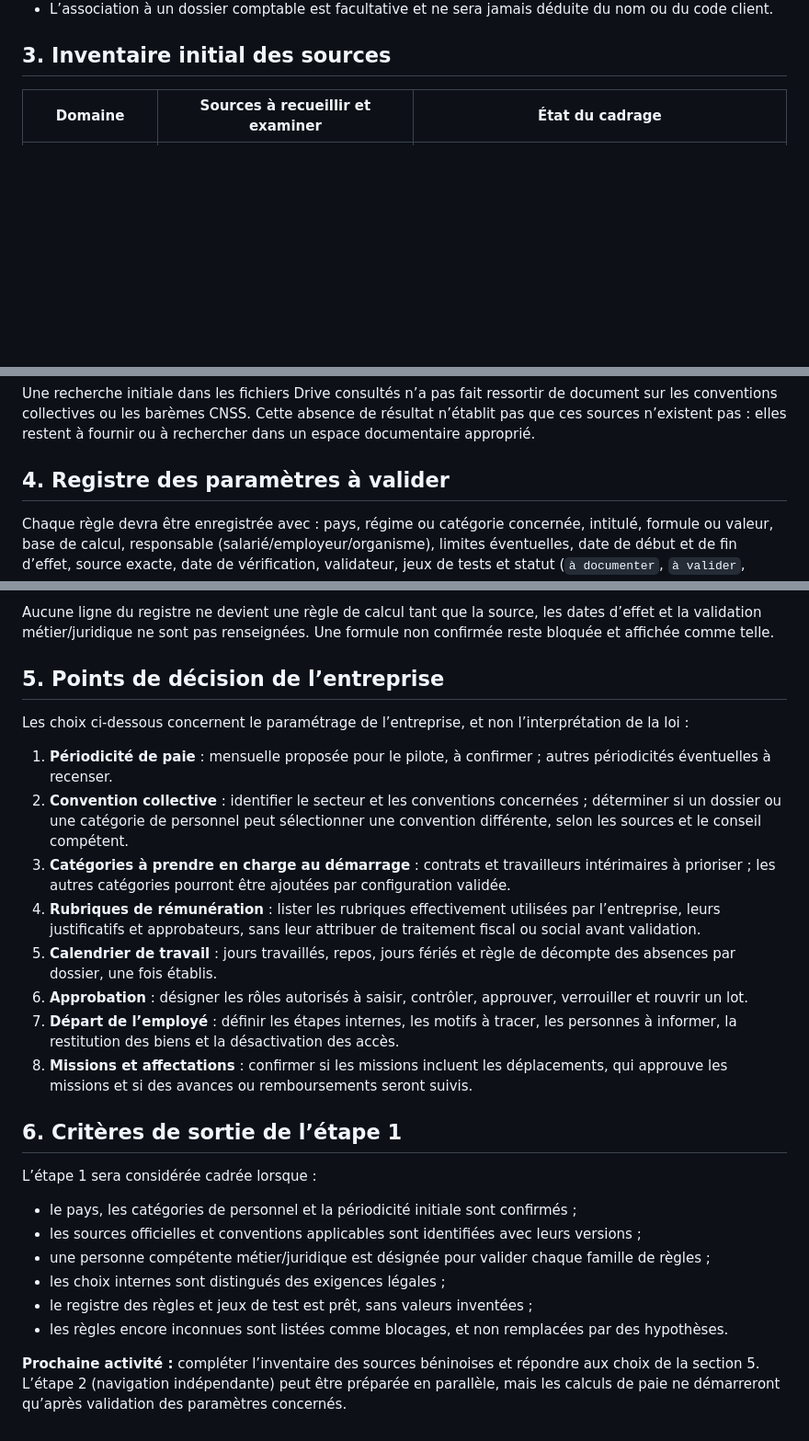
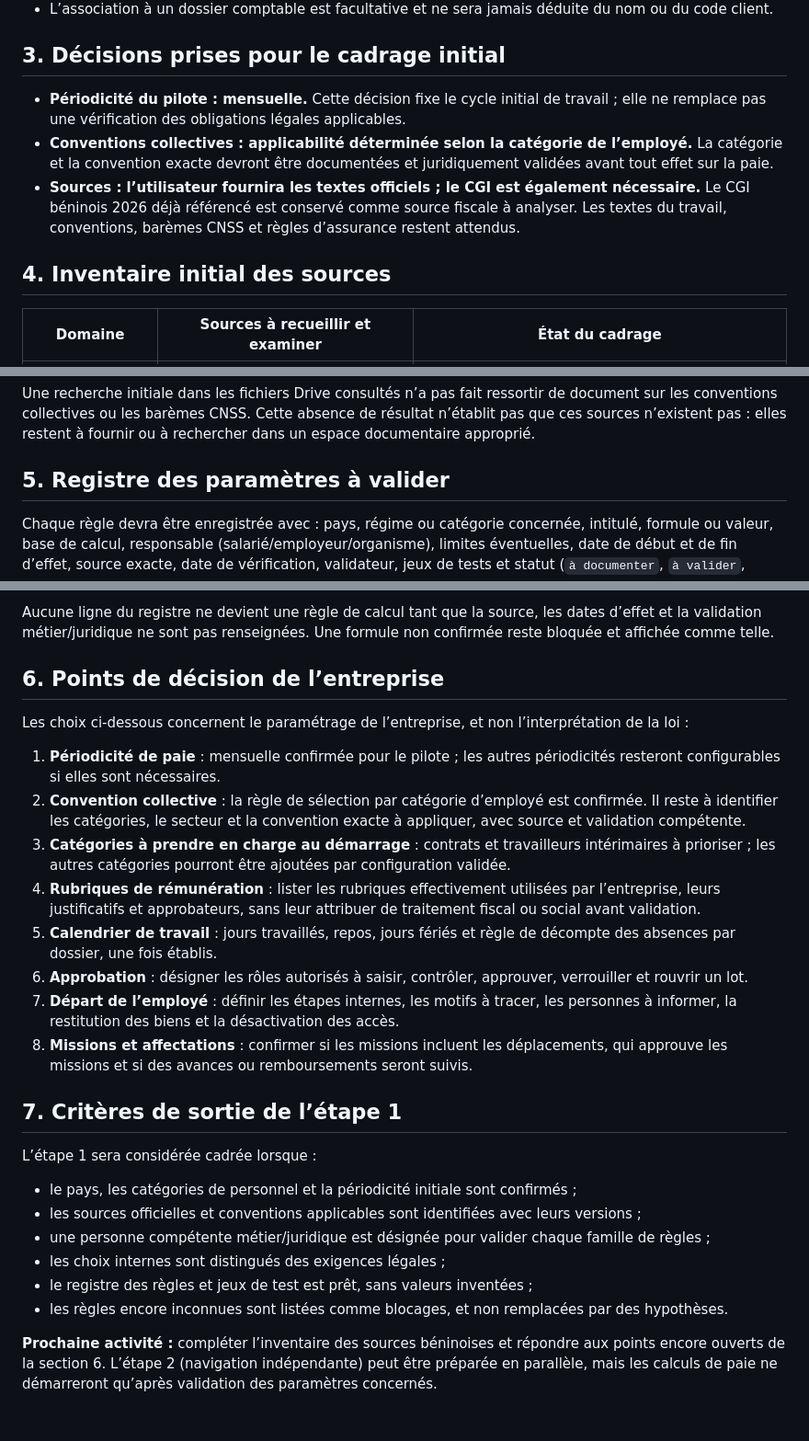
Before and after one commit to dionisse/projetperfectys, a Markdown page: docs/cadrage-paie-rh-etape-1.md, 3 parts joined by grey strips. Shown at 92% size. Drawn GitHub-style; blank space fills up the shorter version.

Commit message:
Record initial payroll framing decisions
Co-authored-by: arena-agent <297053741+arena-agent@users.noreply.github.com>

```diff
--- a/docs/cadrage-paie-rh-etape-1.md
+++ b/docs/cadrage-paie-rh-etape-1.md
@@ -19,7 +19,13 @@ Définir les périmètres métier, les catégories de salariés, les sources de
 - Les missions, affectations, travailleurs intérimaires, registres, états, éditions et une centralisation comptable explicite sont au périmètre du plan.
 - L’association à un dossier comptable est facultative et ne sera jamais déduite du nom ou du code client.
 
-## 3. Inventaire initial des sources
+## 3. Décisions prises pour le cadrage initial
+
+- **Périodicité du pilote : mensuelle.** Cette décision fixe le cycle initial de travail ; elle ne remplace pas une vérification des obligations légales applicables.
+- **Conventions collectives : applicabilité déterminée selon la catégorie de l’employé.** La catégorie et la convention exacte devront être documentées et juridiquement validées avant tout effet sur la paie.
+- **Sources : l’utilisateur fournira les textes officiels ; le CGI est également nécessaire.** Le CGI béninois 2026 déjà référencé est conservé comme source fiscale à analyser. Les textes du travail, conventions, barèmes CNSS et règles d’assurance restent attendus.
+
+## 4. Inventaire initial des sources
 
 | Domaine | Sources à recueillir et examiner | État du cadrage |
 |---|---|---|
@@ -34,7 +40,7 @@ Définir les périmètres métier, les catégories de salariés, les sources de
 
 Une recherche initiale dans les fichiers Drive consultés n’a pas fait ressortir de document sur les conventions collectives ou les barèmes CNSS. Cette absence de résultat n’établit pas que ces sources n’existent pas : elles restent à fournir ou à rechercher dans un espace documentaire approprié.
 
-## 4. Registre des paramètres à valider
+## 5. Registre des paramètres à valider
 
 Chaque règle devra être enregistrée avec : pays, régime ou catégorie concernée, intitulé, formule ou valeur, base de calcul, responsable (salarié/employeur/organisme), limites éventuelles, date de début et de fin d’effet, source exacte, date de vérification, validateur, jeux de tests et statut (`à documenter`, `à valider`, `validée`, `retirée`).
 
@@ -52,12 +58,12 @@ Le registre couvrira au minimum :
 
 Aucune ligne du registre ne devient une règle de calcul tant que la source, les dates d’effet et la validation métier/juridique ne sont pas renseignées. Une formule non confirmée reste bloquée et affichée comme telle.
 
-## 5. Points de décision de l’entreprise
+## 6. Points de décision de l’entreprise
 
 Les choix ci-dessous concernent le paramétrage de l’entreprise, et non l’interprétation de la loi :
 
-1. **Périodicité de paie** : mensuelle proposée pour le pilote, à confirmer ; autres périodicités éventuelles à recenser.
-2. **Convention collective** : identifier le secteur et les conventions concernées ; déterminer si un dossier ou une catégorie de personnel peut sélectionner une convention différente, selon les sources et le conseil compétent.
+1. **Périodicité de paie** : mensuelle confirmée pour le pilote ; les autres périodicités resteront configurables si elles sont nécessaires.
+2. **Convention collective** : la règle de sélection par catégorie d’employé est confirmée. Il reste à identifier les catégories, le secteur et la convention exacte à appliquer, avec source et validation compétente.
 3. **Catégories à prendre en charge au démarrage** : contrats et travailleurs intérimaires à prioriser ; les autres catégories pourront être ajoutées par configuration validée.
 4. **Rubriques de rémunération** : lister les rubriques effectivement utilisées par l’entreprise, leurs justificatifs et approbateurs, sans leur attribuer de traitement fiscal ou social avant validation.
 5. **Calendrier de travail** : jours travaillés, repos, jours fériés et règle de décompte des absences par dossier, une fois établis.
@@ -65,7 +71,7 @@ Les choix ci-dessous concernent le paramétrage de l’entreprise, et non l’in
 7. **Départ de l’employé** : définir les étapes internes, les motifs à tracer, les personnes à informer, la restitution des biens et la désactivation des accès.
 8. **Missions et affectations** : confirmer si les missions incluent les déplacements, qui approuve les missions et si des avances ou remboursements seront suivis.
 
-## 6. Critères de sortie de l’étape 1
+## 7. Critères de sortie de l’étape 1
 
 L’étape 1 sera considérée cadrée lorsque :
 
@@ -76,4 +82,4 @@ L’étape 1 sera considérée cadrée lorsque :
 - le registre des règles et jeux de test est prêt, sans valeurs inventées ;
 - les règles encore inconnues sont listées comme blocages, et non remplacées par des hypothèses.
 
-**Prochaine activité :** compléter l’inventaire des sources béninoises et répondre aux choix de la section 5. L’étape 2 (navigation indépendante) peut être préparée en parallèle, mais les calculs de paie ne démarreront qu’après validation des paramètres concernés.
+**Prochaine activité :** compléter l’inventaire des sources béninoises et répondre aux points encore ouverts de la section 6. L’étape 2 (navigation indépendante) peut être préparée en parallèle, mais les calculs de paie ne démarreront qu’après validation des paramètres concernés.
```
Also changed, not shown: docs/proposition-implementation-paie-rh.md (+2 -2 lines).
